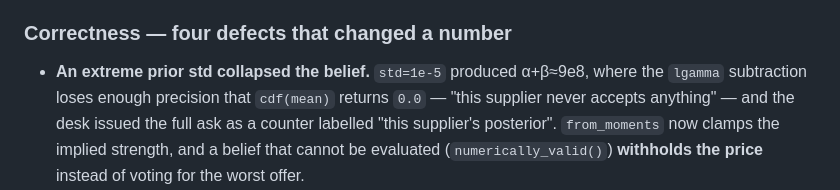
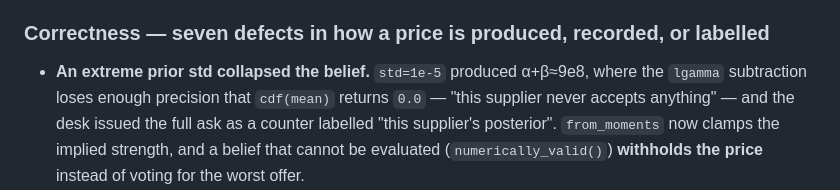
Before and after one commit to Fu93/tradeflow-ai, a Markdown page: STATUS.md, the part around the change. Rendered like a GitHub page.

Commit message:
Fix a heading count in the hardening record

```diff
--- a/STATUS.md
+++ b/STATUS.md
@@ -85,7 +85,7 @@ fix has a regression test in `tests/test_hardening_2026_10_23.py` (37 tests).
 - **`render.yaml`** pins `TRADEFLOW_APPROVAL_PUBKEY` (`sync: false`) so a
   production deploy states its intent instead of failing silently at send time.
 
-### Correctness — four defects that changed a number
+### Correctness — seven defects in how a price is produced, recorded, or labelled
 
 - **An extreme prior std collapsed the belief.** `std=1e-5` produced α+β≈9e8,
   where the `lgamma` subtraction loses enough precision that `cdf(mean)` returns
```
